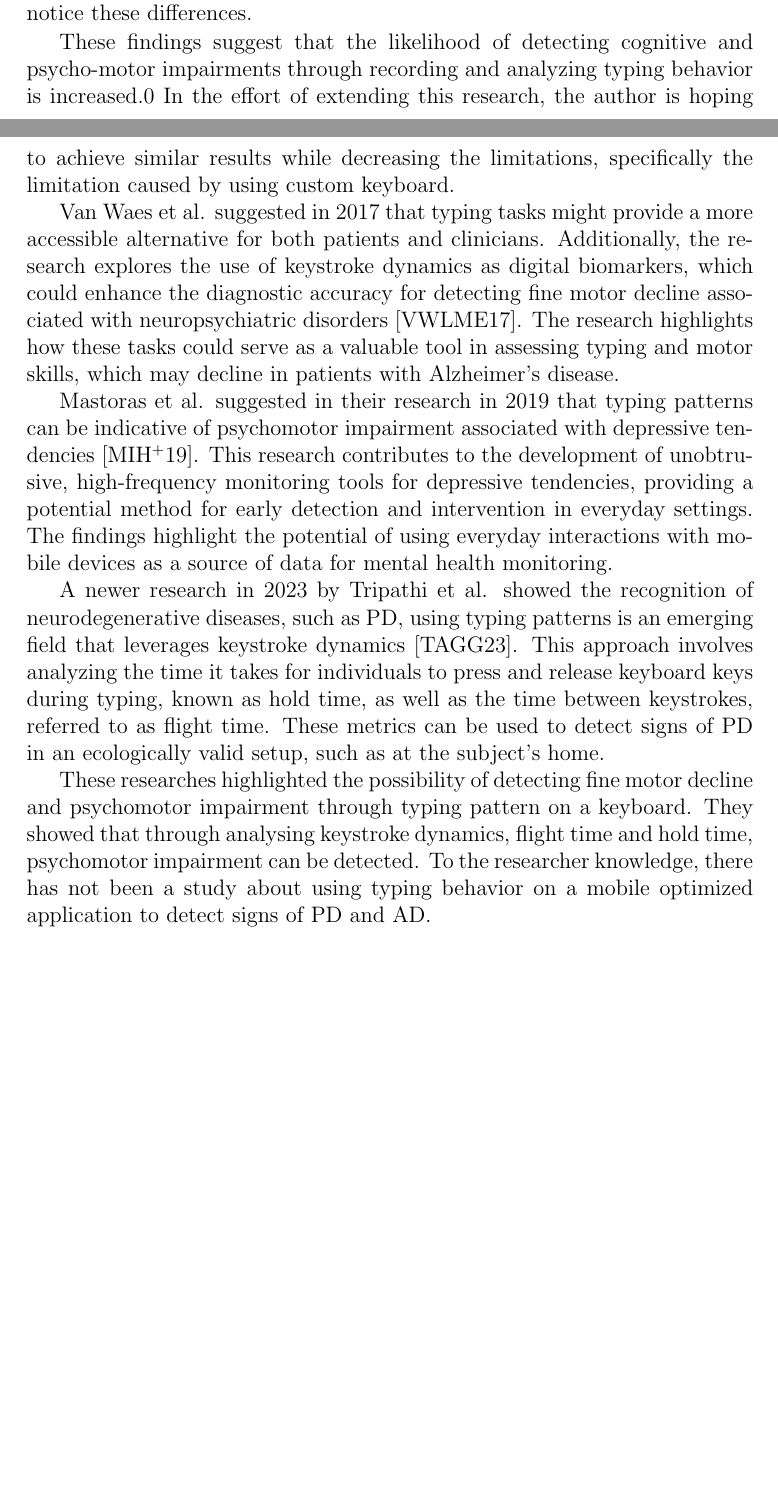
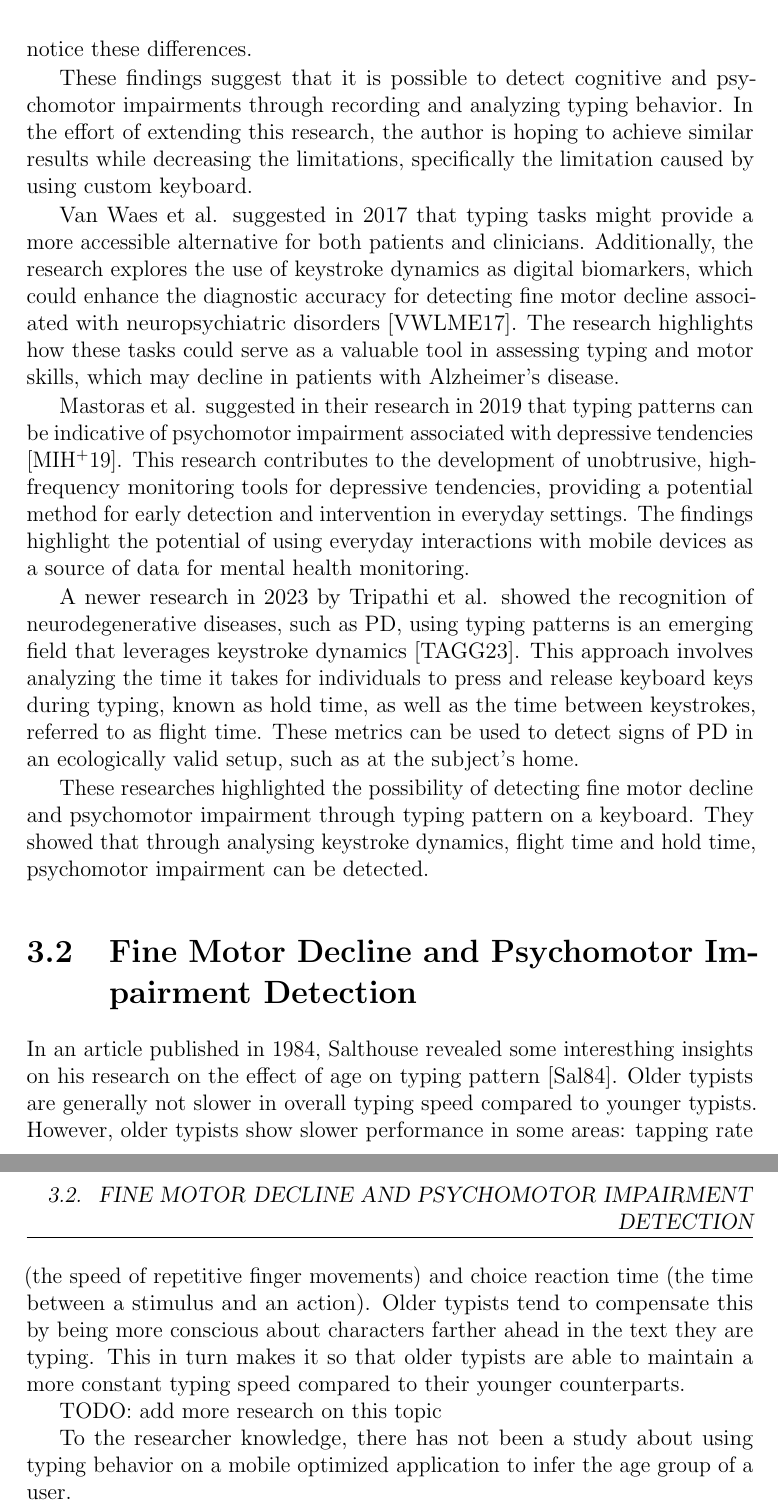
Before and after one commit to nicolas-ot/ba-24-ntheodarus-tum-thesis, a LaTeX thesis (Thesis/thesis.tex, which reads Thesis/chapters/03_related_work.tex, Thesis/resources/settings.tex): two parts of pages 21 and 22 of 37 before the commit and two parts of pages 22 and 23 of 38 after it, joined at a grey line, cut so that both start at the same text, the shorter picture padded with empty space. Compiled offline with pdfLaTeX.

Commit message:
finish first draft of chapter 3

```diff
--- a/Thesis/chapters/03_related_work.tex
+++ b/Thesis/chapters/03_related_work.tex
@@ -18,7 +20,7 @@ The third finding shows that there is a high correlation of approximately 0.8 be
 It implies that subjects show different transition time during typing characters that are rarely used and more often used.
 The system used in this research seems sensitive enough to notice these differences.
 
-These findings suggest that the likelihood of detecting cognitive and psycho-motor impairments through recording and analyzing typing behavior is increased.0
+These findings suggest that it is possible to detect cognitive and psychomotor impairments through recording and analyzing typing behavior.
 In the effort of extending this research, the author is hoping to achieve similar results while decreasing the limitations, specifically the limitation caused by using custom keyboard.
 
 Van Waes et al. suggested in 2017 that typing tasks might provide a more accessible alternative for both patients and clinicians.
@@ -35,4 +37,15 @@ These metrics can be used to detect signs of \ac{PD} in an ecologically valid se
 
 These researches highlighted the possibility of detecting fine motor decline and psychomotor impairment through typing pattern on a keyboard.
 They showed that through analysing keystroke dynamics, flight time and hold time, psychomotor impairment can be detected.
-To the researcher knowledge, there has not been a study about using typing behavior on a mobile optimized application to detect signs of \ac{PD} and \ac{AD}.
+
+\section{Fine Motor Decline and Psychomotor Impairment Detection}
+
+In an article published in 1984, Salthouse revealed some interesthing insights on his research on the effect of age on typing pattern \cite{Salthouse1984}.
+Older typists are generally not slower in overall typing speed compared to younger typists.
+However, older typists show slower performance in some areas: tapping rate (the speed of repetitive finger movements) and choice reaction time (the time between a stimulus and an action).
+Older typists tend to compensate this by being more conscious about characters farther ahead in the text they are typing.
+This in turn makes it so that older typists are able to maintain a more constant typing speed compared to their younger counterparts.
+
+TODO: add more research on this topic
+
+To the researcher knowledge, there has not been a study about using typing behavior on a mobile optimized application to infer the age group of a user.
--- a/Thesis/resources/settings.tex
+++ b/Thesis/resources/settings.tex
@@ -1,7 +1,7 @@
 % this file can contain additional settings, that are specific to this thesis
 
 % Add additional packages
-%\usepackage{tikz}
+\usepackage{microtype}
 
 % Define a default path for graphics
 %\graphicspath{{figures/}}
```
Also changed, not shown: Thesis/chapters/01_introduction.tex (+3 -3 lines), Thesis/thesis.bib (+12 -0 lines), Thesis/thesis.pdf, Thesis/chapters/03_related_work.tex (2 more changed lines).
